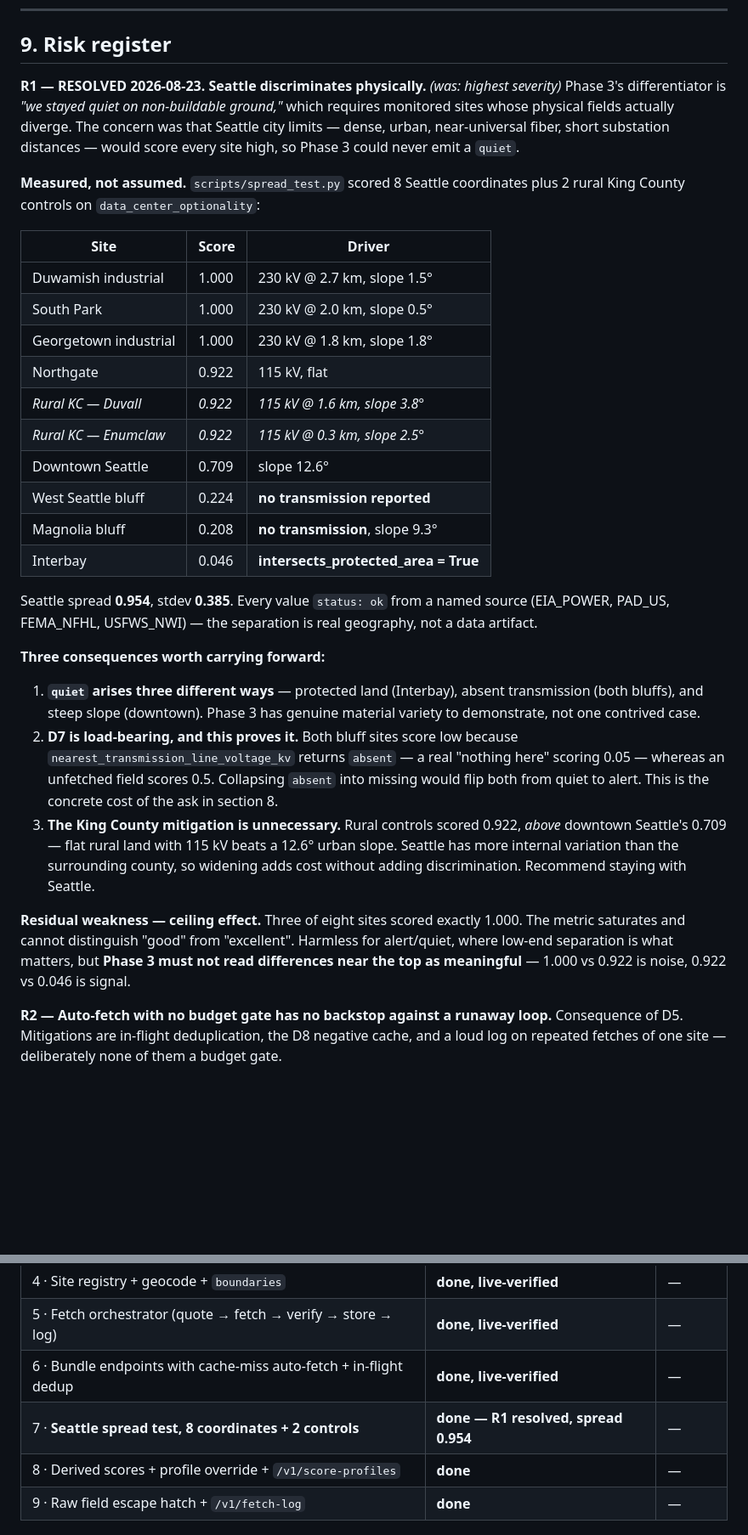
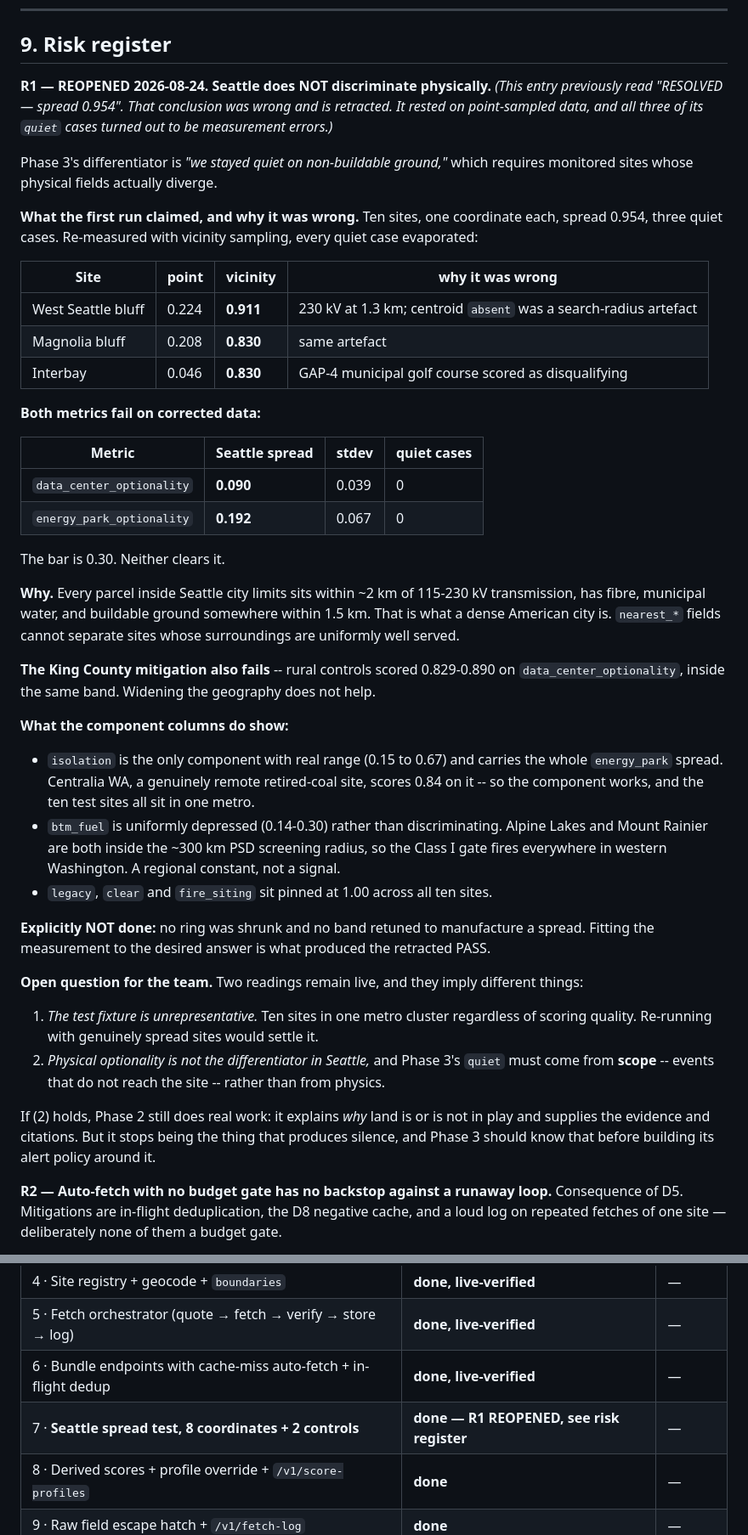
Before and after one commit to Alioth72/Mireye, a Markdown page: context/phase2.md, 2 parts joined by grey strips. Shown at 85% size. GitHub-like rendering; blank space fills up the shorter version.

Commit message:
docs(context): retract R1 -- Seattle does not discriminate physically
R1 previously read "RESOLVED, spread 0.954". That was wrong and is retracted.

The conclusion rested on point-sampled data, and all three of its quiet cases
were measurement errors: two bluffs whose transmission "absent" was a
search-radius artefact (both have 230 kV within reach), and Interbay, where a
GAP-4 municipal golf course was scored as disqualifying.

On vicinity data neither metric clears the 0.30 bar -- data_center_optionality
spreads 0.090, energy_park_optionality 0.192, and there are zero quiet cases.
The King County mitigation also fails; rural controls land in the same band.

Records what the component columns do show: isolation is the only component with
real range, and Centralia scores 0.84 on it, so the component works and the ten
test sites simply all sit in one metro. btm_fuel is uniformly depressed rather
than discriminating -- the Class I gate fires across all of western Washington.

States explicitly that no ring was shrunk and no band retuned to manufacture a
spread, because fitting the measurement to the desired answer is exactly what
produced the retracted PASS.

Leaves two readings open, since they imply different things for Phase 3's alert
policy: either the test fixture is unrepresentative, or physical optionality is
not the differentiator in Seattle and quiet must come from scope.

Co-Authored-By: Claude Opus 5 <noreply@anthropic.com>

```diff
--- a/context/phase2.md
+++ b/context/phase2.md
@@ -732,50 +732,64 @@ same — no event id needed.
 
 ## 9. Risk register
 
-**R1 — RESOLVED 2026-08-23. Seattle discriminates physically.** *(was: highest severity)*
+**R1 — REOPENED 2026-08-24. Seattle does NOT discriminate physically.**
+*(This entry previously read "RESOLVED — spread 0.954". That conclusion was wrong and is
+retracted. It rested on point-sampled data, and all three of its `quiet` cases turned out
+to be measurement errors.)*
+
 Phase 3's differentiator is *"we stayed quiet on non-buildable ground,"* which requires
-monitored sites whose physical fields actually diverge. The concern was that Seattle city
-limits — dense, urban, near-universal fiber, short substation distances — would score every
-site high, so Phase 3 could never emit a `quiet`.
+monitored sites whose physical fields actually diverge.
 
-**Measured, not assumed.** `scripts/spread_test.py` scored 8 Seattle coordinates plus 2
-rural King County controls on `data_center_optionality`:
+**What the first run claimed, and why it was wrong.** Ten sites, one coordinate each,
+spread 0.954, three quiet cases. Re-measured with vicinity sampling, every quiet case
+evaporated:
 
-| Site | Score | Driver |
-|---|---|---|
-| Duwamish industrial | 1.000 | 230 kV @ 2.7 km, slope 1.5° |
-| South Park | 1.000 | 230 kV @ 2.0 km, slope 0.5° |
-| Georgetown industrial | 1.000 | 230 kV @ 1.8 km, slope 1.8° |
-| Northgate | 0.922 | 115 kV, flat |
-| *Rural KC — Duvall* | *0.922* | *115 kV @ 1.6 km, slope 3.8°* |
-| *Rural KC — Enumclaw* | *0.922* | *115 kV @ 0.3 km, slope 2.5°* |
-| Downtown Seattle | 0.709 | slope 12.6° |
-| West Seattle bluff | 0.224 | **no transmission reported** |
-| Magnolia bluff | 0.208 | **no transmission**, slope 9.3° |
-| Interbay | 0.046 | **intersects_protected_area = True** |
+| Site | point | vicinity | why it was wrong |
+|---|---|---|---|
+| West Seattle bluff | 0.224 | **0.911** | 230 kV at 1.3 km; centroid `absent` was a search-radius artefact |
+| Magnolia bluff | 0.208 | **0.830** | same artefact |
+| Interbay | 0.046 | **0.830** | GAP-4 municipal golf course scored as disqualifying |
 
-Seattle spread **0.954**, stdev **0.385**. Every value `status: ok` from a named source
-(EIA_POWER, PAD_US, FEMA_NFHL, USFWS_NWI) — the separation is real geography, not a data
-artifact.
+**Both metrics fail on corrected data:**
 
-**Three consequences worth carrying forward:**
+| Metric | Seattle spread | stdev | quiet cases |
+|---|---|---|---|
+| `data_center_optionality` | **0.090** | 0.039 | 0 |
+| `energy_park_optionality` | **0.192** | 0.067 | 0 |
 
-1. **`quiet` arises three different ways** — protected land (Interbay), absent transmission
-   (both bluffs), and steep slope (downtown). Phase 3 has genuine material variety to
-   demonstrate, not one contrived case.
-2. **D7 is load-bearing, and this proves it.** Both bluff sites score low because
-   `nearest_transmission_line_voltage_kv` returns `absent` — a real "nothing here" scoring
-   0.05 — whereas an unfetched field scores 0.5. Collapsing `absent` into missing would flip
-   both from quiet to alert. This is the concrete cost of the ask in section 8.
-3. **The King County mitigation is unnecessary.** Rural controls scored 0.922, *above*
-   downtown Seattle's 0.709 — flat rural land with 115 kV beats a 12.6° urban slope.
-   Seattle has more internal variation than the surrounding county, so widening adds cost
-   without adding discrimination. Recommend staying with Seattle.
+The bar is 0.30. Neither clears it.
 
-**Residual weakness — ceiling effect.** Three of eight sites scored exactly 1.000. The
-metric saturates and cannot distinguish "good" from "excellent". Harmless for alert/quiet,
-where low-end separation is what matters, but **Phase 3 must not read differences near the
-top as meaningful** — 1.000 vs 0.922 is noise, 0.922 vs 0.046 is signal.
+**Why.** Every parcel inside Seattle city limits sits within ~2 km of 115-230 kV
+transmission, has fibre, municipal water, and buildable ground somewhere within 1.5 km.
+That is what a dense American city is. `nearest_*` fields cannot separate sites whose
+surroundings are uniformly well served.
+
+**The King County mitigation also fails** -- rural controls scored 0.829-0.890 on
+`data_center_optionality`, inside the same band. Widening the geography does not help.
+
+**What the component columns do show:**
+
+* `isolation` is the only component with real range (0.15 to 0.67) and carries the whole
+  `energy_park` spread. Centralia WA, a genuinely remote retired-coal site, scores 0.84
+  on it -- so the component works, and the ten test sites all sit in one metro.
+* `btm_fuel` is uniformly depressed (0.14-0.30) rather than discriminating. Alpine Lakes
+  and Mount Rainier are both inside the ~300 km PSD screening radius, so the Class I gate
+  fires everywhere in western Washington. A regional constant, not a signal.
+* `legacy`, `clear` and `fire_siting` sit pinned at 1.00 across all ten sites.
+
+**Explicitly NOT done:** no ring was shrunk and no band retuned to manufacture a spread.
+Fitting the measurement to the desired answer is what produced the retracted PASS.
+
+**Open question for the team.** Two readings remain live, and they imply different things:
+
+1. *The test fixture is unrepresentative.* Ten sites in one metro cluster regardless of
+   scoring quality. Re-running with genuinely spread sites would settle it.
+2. *Physical optionality is not the differentiator in Seattle,* and Phase 3's `quiet` must
+   come from **scope** -- events that do not reach the site -- rather than from physics.
+
+If (2) holds, Phase 2 still does real work: it explains *why* land is or is not in play and
+supplies the evidence and citations. But it stops being the thing that produces silence,
+and Phase 3 should know that before building its alert policy around it.
 
 **R2 — Auto-fetch with no budget gate has no backstop against a runaway loop.** Consequence
 of D5. Mitigations are in-flight deduplication, the D8 negative cache, and a loud log on
@@ -813,7 +827,7 @@ leaked and the D6 credit story stops being provable.
 | 4 · Site registry + geocode + `boundaries` | **done, live-verified** | — |
 | 5 · Fetch orchestrator (quote → fetch → verify → store → log) | **done, live-verified** | — |
 | 6 · Bundle endpoints with cache-miss auto-fetch + in-flight dedup | **done, live-verified** | — |
-| 7 · **Seattle spread test, 8 coordinates + 2 controls** | **done — R1 resolved, spread 0.954** | — |
+| 7 · **Seattle spread test, 8 coordinates + 2 controls** | **done — R1 REOPENED, see risk register** | — |
 | 8 · Derived scores + profile override + `/v1/score-profiles` | **done** | — |
 | 9 · Raw field escape hatch + `/v1/fetch-log` | **done** | — |
 
```
